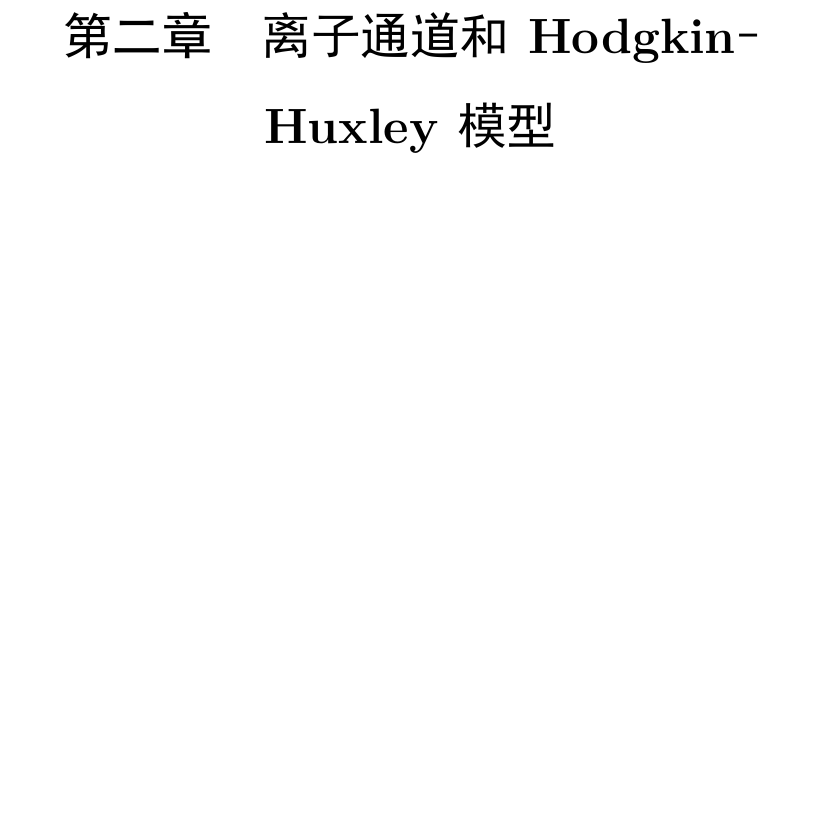
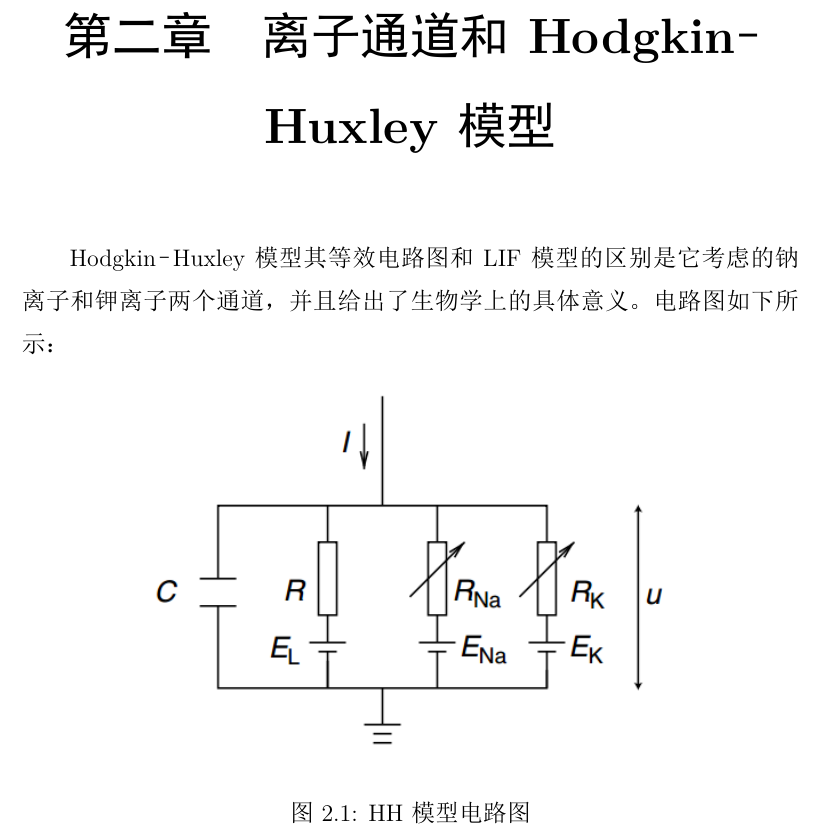
Before and after one commit to quanzaihh/Neuronal-Dynamics, a LaTeX book (Chapter1/Chapter1.tex): part of page 15 of 15, cut so that both start at the same text, the shorter picture padded with empty space. The pictures show the PDF file Chapter1/Chapter1.pdf that the author committed with the source.

Commit message:
2023-6-1

```diff
--- a/Chapter1/Chapter1.tex
+++ b/Chapter1/Chapter1.tex
@@ -364,4 +364,16 @@ def U(t_scale, tou, u_t_1, I, R, u_rest):
 
 \chapter{离子通道和 Hodgkin–Huxley 模型}
 
+Hodgkin–Huxley模型其等效电路图和LIF模型的区别是它考虑的钠离子和钾离子两个通道，并且给出了生物学上的具体意义。电路图如下所示：
+
+\begin{figure}[H]
+    \centering
+    \includegraphics[width=0.7\textwidth]{HH模型电路图.png}
+    \caption{HH模型电路图}
+\end{figure}
+
+它一共有3个支路，$R_{Na}、R_{K}$支路是钠离子、钾离子通道的等效电阻，$E_{Na}、E_{K}$是钠离子、钾离子的通道电势。这个电势是由离子浓度差引起的。它有一个专业名词叫能斯特电势(Nernst potential)。
+
+
+
 \end{document}
```
Also changed, not shown: Chapter1/Chapter1.pdf, Chapter1/HH模型电路图.png (added), Chapter1/Chapter1.tex (2 more changed lines), 3 other files.
